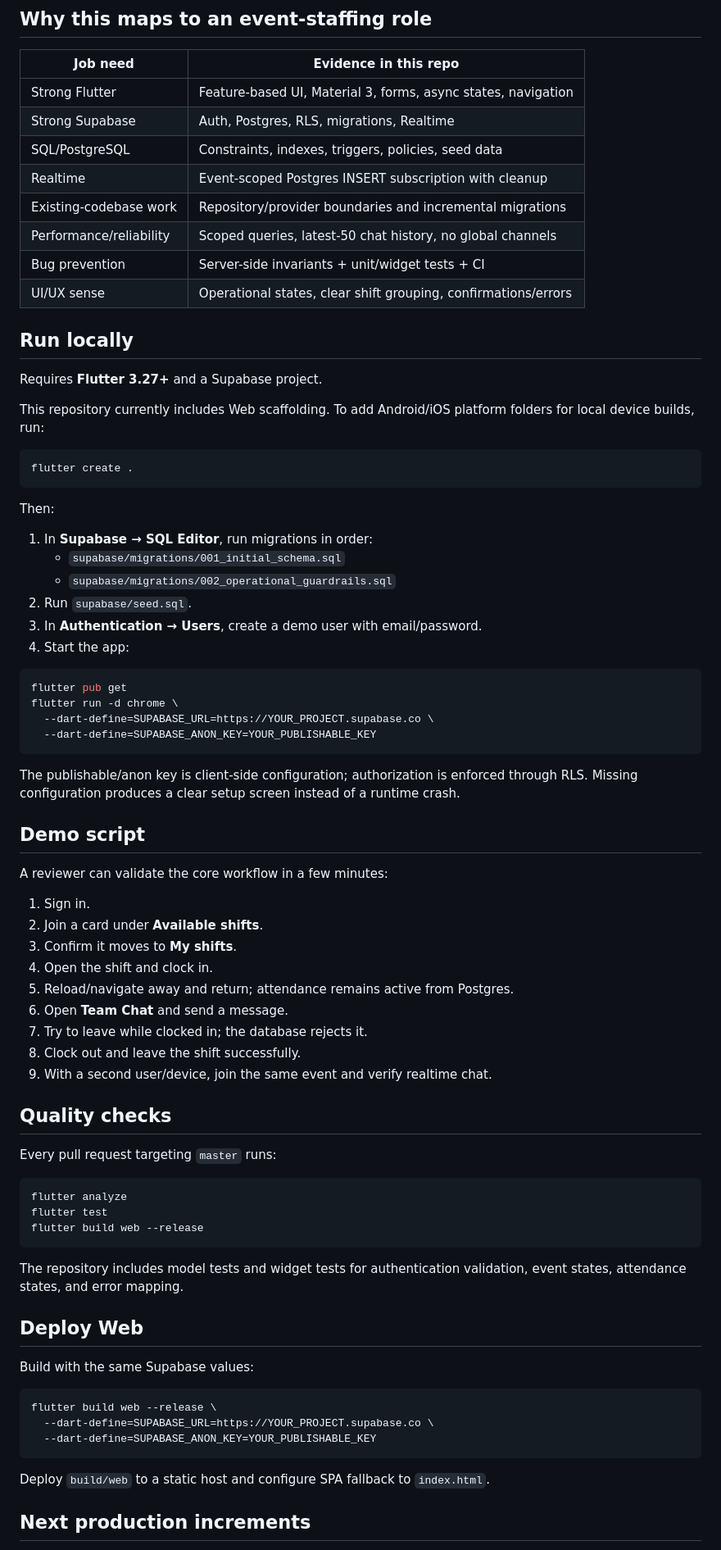
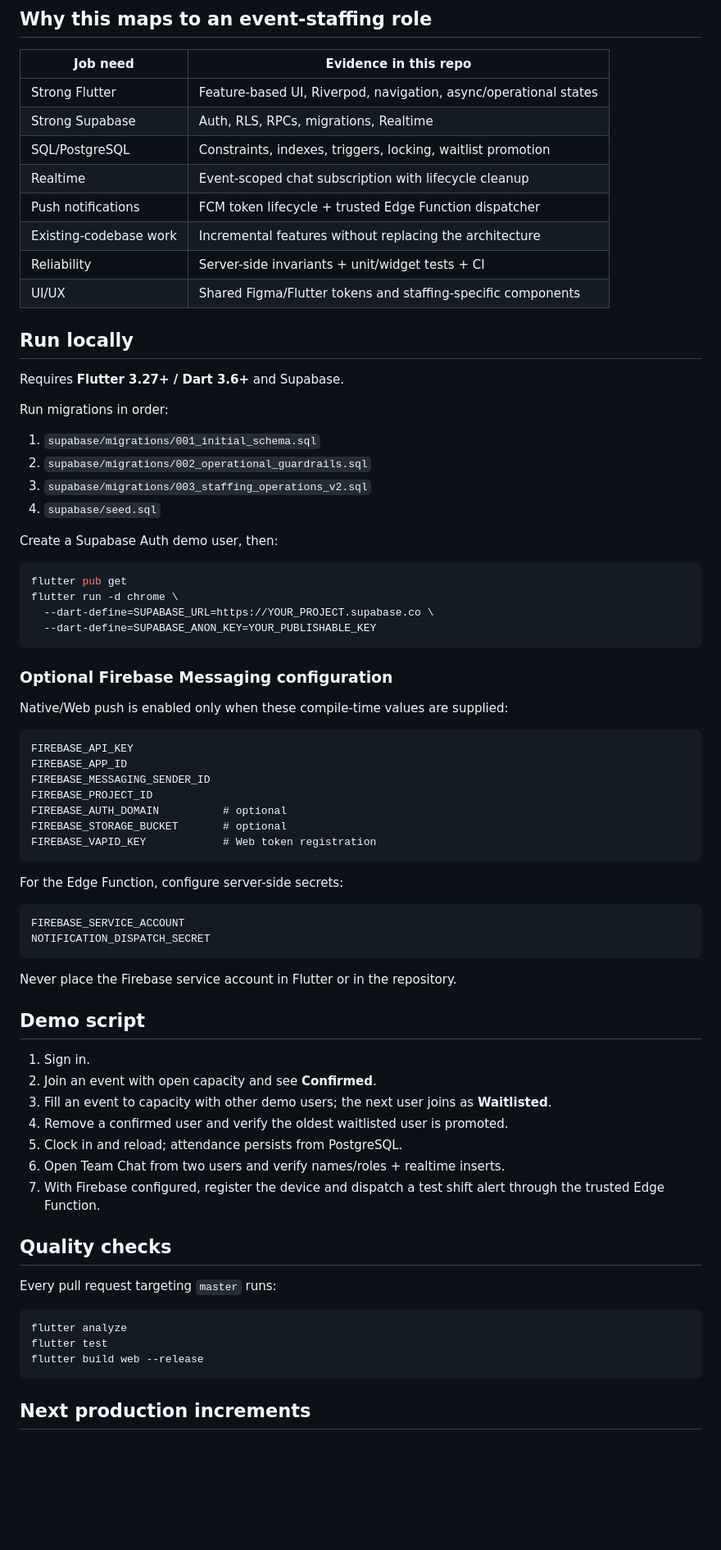
Before and after one commit to freddie-yu/eventcrew, a Markdown page: README.md, the part around one of its changes. Shown at 82% size. Rendered like a GitHub page; blank space fills up the shorter version.

````diff
--- a/README.md
+++ b/README.md
@@ -60,34 +88,27 @@ server-side invariants.
 
 | Job need | Evidence in this repo |
 | --- | --- |
-| Strong Flutter | Feature-based UI, Material 3, forms, async states, navigation |
-| Strong Supabase | Auth, Postgres, RLS, migrations, Realtime |
-| SQL/PostgreSQL | Constraints, indexes, triggers, policies, seed data |
-| Realtime | Event-scoped Postgres INSERT subscription with cleanup |
-| Existing-codebase work | Repository/provider boundaries and incremental migrations |
-| Performance/reliability | Scoped queries, latest-50 chat history, no global channels |
-| Bug prevention | Server-side invariants + unit/widget tests + CI |
-| UI/UX sense | Operational states, clear shift grouping, confirmations/errors |
+| Strong Flutter | Feature-based UI, Riverpod, navigation, async/operational states |
+| Strong Supabase | Auth, RLS, RPCs, migrations, Realtime |
+| SQL/PostgreSQL | Constraints, indexes, triggers, locking, waitlist promotion |
+| Realtime | Event-scoped chat subscription with lifecycle cleanup |
+| Push notifications | FCM token lifecycle + trusted Edge Function dispatcher |
+| Existing-codebase work | Incremental features without replacing the architecture |
+| Reliability | Server-side invariants + unit/widget tests + CI |
+| UI/UX | Shared Figma/Flutter tokens and staffing-specific components |
 
 ## Run locally
 
-Requires **Flutter 3.27+** and a Supabase project.
+Requires **Flutter 3.27+ / Dart 3.6+** and Supabase.
 
-This repository currently includes Web scaffolding. To add Android/iOS platform
-folders for local device builds, run:
+Run migrations in order:
 
-```bash
-flutter create .
-```
+1. `supabase/migrations/001_initial_schema.sql`
+2. `supabase/migrations/002_operational_guardrails.sql`
+3. `supabase/migrations/003_staffing_operations_v2.sql`
+4. `supabase/seed.sql`
 
-Then:
-
-1. In **Supabase → SQL Editor**, run migrations in order:
-   - `supabase/migrations/001_initial_schema.sql`
-   - `supabase/migrations/002_operational_guardrails.sql`
-2. Run `supabase/seed.sql`.
-3. In **Authentication → Users**, create a demo user with email/password.
-4. Start the app:
+Create a Supabase Auth demo user, then:
 
 ```bash
 flutter pub get
@@ -96,23 +117,39 @@ flutter run -d chrome \
   --dart-define=SUPABASE_ANON_KEY=YOUR_PUBLISHABLE_KEY
 ```
 
-The publishable/anon key is client-side configuration; authorization is enforced
-through RLS. Missing configuration produces a clear setup screen instead of a
-runtime crash.
+### Optional Firebase Messaging configuration
+
+Native/Web push is enabled only when these compile-time values are supplied:
+
+```text
+FIREBASE_API_KEY
+FIREBASE_APP_ID
+FIREBASE_MESSAGING_SENDER_ID
+FIREBASE_PROJECT_ID
+FIREBASE_AUTH_DOMAIN          # optional
+FIREBASE_STORAGE_BUCKET       # optional
+FIREBASE_VAPID_KEY            # Web token registration
+```
+
+For the Edge Function, configure server-side secrets:
+
+```text
+FIREBASE_SERVICE_ACCOUNT
+NOTIFICATION_DISPATCH_SECRET
+```
+
+Never place the Firebase service account in Flutter or in the repository.
 
 ## Demo script
 
-A reviewer can validate the core workflow in a few minutes:
-
 1. Sign in.
-2. Join a card under **Available shifts**.
-3. Confirm it moves to **My shifts**.
-4. Open the shift and clock in.
-5. Reload/navigate away and return; attendance remains active from Postgres.
-6. Open **Team Chat** and send a message.
-7. Try to leave while clocked in; the database rejects it.
-8. Clock out and leave the shift successfully.
-9. With a second user/device, join the same event and verify realtime chat.
+2. Join an event with open capacity and see **Confirmed**.
+3. Fill an event to capacity with other demo users; the next user joins as **Waitlisted**.
+4. Remove a confirmed user and verify the oldest waitlisted user is promoted.
+5. Clock in and reload; attendance persists from PostgreSQL.
+6. Open Team Chat from two users and verify names/roles + realtime inserts.
+7. With Firebase configured, register the device and dispatch a test shift alert
+   through the trusted Edge Function.
 
 ## Quality checks
 
@@ -124,21 +161,5 @@ flutter test
 flutter build web --release
 ```
 
-The repository includes model tests and widget tests for authentication
-validation, event states, attendance states, and error mapping.
-
-## Deploy Web
-
-Build with the same Supabase values:
-
-```bash
-flutter build web --release \
-  --dart-define=SUPABASE_URL=https://YOUR_PROJECT.supabase.co \
-  --dart-define=SUPABASE_ANON_KEY=YOUR_PUBLISHABLE_KEY
-```
-
-Deploy `build/web` to a static host and configure SPA fallback to
-`index.html`.
-
 ## Next production increments
 
````
Also changed, not shown: other parts of README.md (+68 -54 lines).
